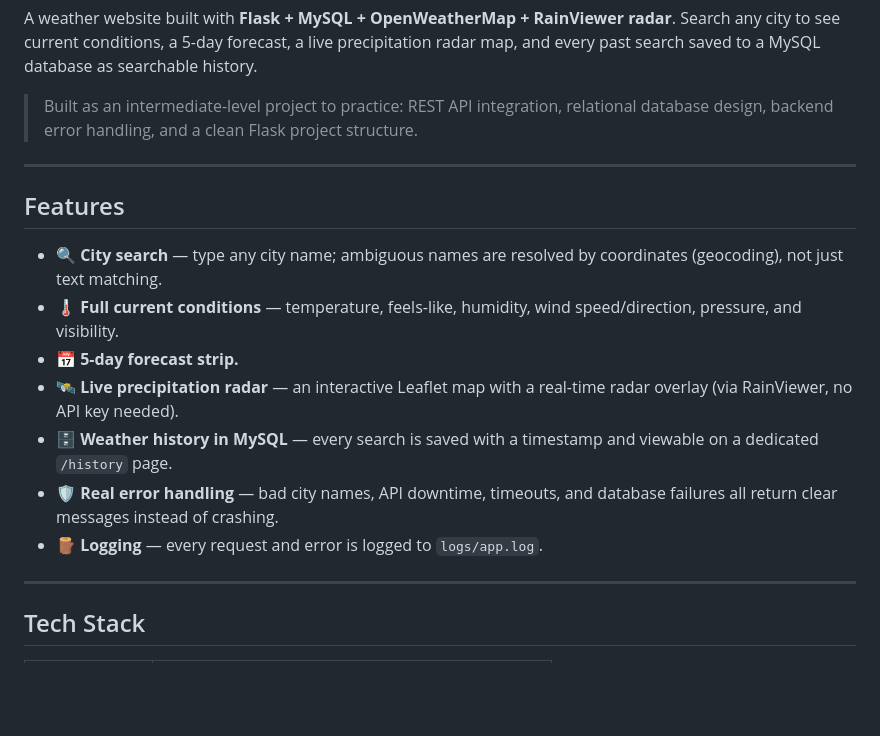
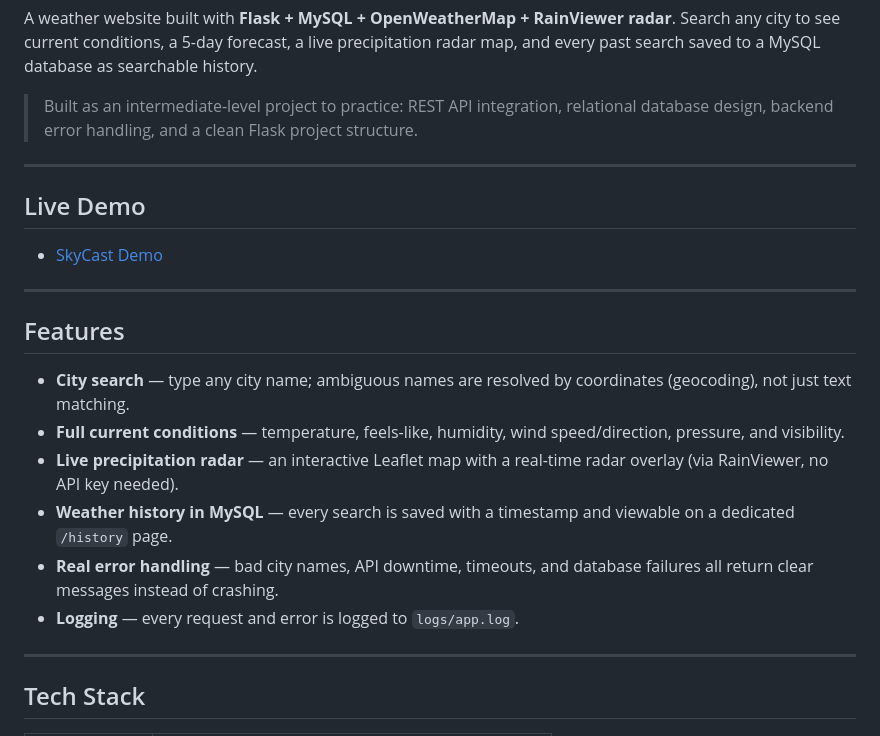
Before and after one commit to Vibhu-rs/skycast-weather-app, a Markdown page: README.md, the part around the change. Rendered like a GitHub page; blank space fills up the shorter version.

Commit message:
Update README with live deployment and project details

```diff
--- a/README.md
+++ b/README.md
@@ -11,20 +11,24 @@ database as searchable history.
 
 ---
 
+## Live Demo
+- [SkyCast Demo](https://skycast-weather-app-9ala.onrender.com/)
+
+---
+
 ## Features
 
-- 🔍 **City search** — type any city name; ambiguous names are resolved
+-  **City search** — type any city name; ambiguous names are resolved
   by coordinates (geocoding), not just text matching.
-- 🌡️ **Full current conditions** — temperature, feels-like, humidity,
+-  **Full current conditions** — temperature, feels-like, humidity,
   wind speed/direction, pressure, and visibility.
-- 📅 **5-day forecast strip.**
-- 🛰️ **Live precipitation radar** — an interactive Leaflet map with a
-  real-time radar overlay (via RainViewer, no API key needed).
-- 🗄️ **Weather history in MySQL** — every search is saved with a
+-  **Live precipitation radar** — an interactive Leaflet map with a
+real-time radar overlay (via RainViewer, no API key needed).
+-  **Weather history in MySQL** — every search is saved with a
   timestamp and viewable on a dedicated `/history` page.
-- 🛡️ **Real error handling** — bad city names, API downtime, timeouts,
+-  **Real error handling** — bad city names, API downtime, timeouts,
   and database failures all return clear messages instead of crashing.
-- 🪵 **Logging** — every request and error is logged to `logs/app.log`.
+-  **Logging** — every request and error is logged to `logs/app.log`.
 
 ---
 
```
